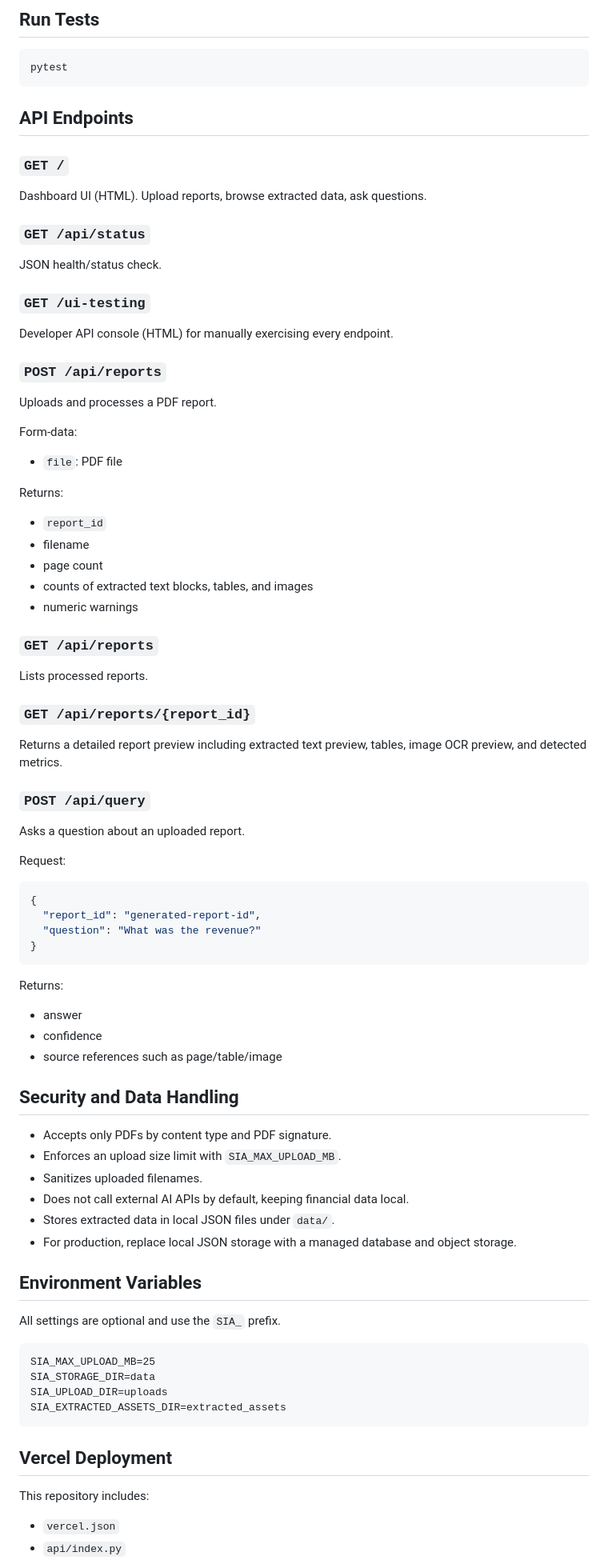
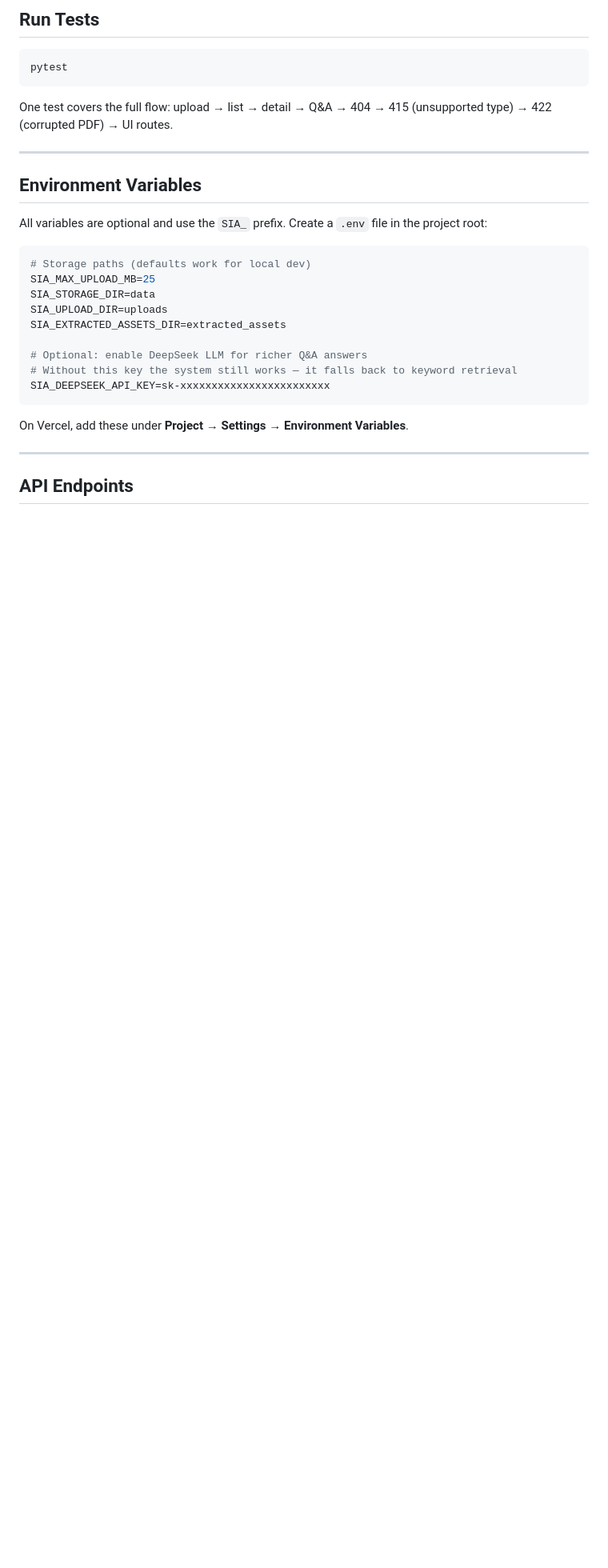
Before and after one commit to aryanbarde80/Smart-Investment-Assistant---Assignment, a Markdown page: README.md, the part around one of its changes. Shown at 80% size. Drawn GitHub-style; blank space fills up the shorter version.

````diff
--- a/README.md
+++ b/README.md
@@ -57,87 +91,29 @@ http://127.0.0.1:8000/docs
 pytest
 ```
 
-## API Endpoints
+One test covers the full flow: upload → list → detail → Q&A → 404 → 415 (unsupported type) → 422 (corrupted PDF) → UI routes.
 
-### `GET /`
-
-Dashboard UI (HTML). Upload reports, browse extracted data, ask questions.
-
-### `GET /api/status`
-
-JSON health/status check.
-
-### `GET /ui-testing`
-
-Developer API console (HTML) for manually exercising every endpoint.
-
-### `POST /api/reports`
-
-Uploads and processes a PDF report.
-
-Form-data:
-
-- `file`: PDF file
-
-Returns:
-
-- `report_id`
-- filename
-- page count
-- counts of extracted text blocks, tables, and images
-- numeric warnings
-
-### `GET /api/reports`
-
-Lists processed reports.
-
-### `GET /api/reports/{report_id}`
-
-Returns a detailed report preview including extracted text preview, tables, image OCR preview, and detected metrics.
-
-### `POST /api/query`
-
-Asks a question about an uploaded report.
-
-Request:
-
-```json
-{
-  "report_id": "generated-report-id",
-  "question": "What was the revenue?"
-}
-```
-
-Returns:
-
-- answer
-- confidence
-- source references such as page/table/image
-
-## Security and Data Handling
-
-- Accepts only PDFs by content type and PDF signature.
-- Enforces an upload size limit with `SIA_MAX_UPLOAD_MB`.
-- Sanitizes uploaded filenames.
-- Does not call external AI APIs by default, keeping financial data local.
-- Stores extracted data in local JSON files under `data/`.
-- For production, replace local JSON storage with a managed database and object storage.
+---
 
 ## Environment Variables
 
-All settings are optional and use the `SIA_` prefix.
+All variables are optional and use the `SIA_` prefix. Create a `.env` file in the project root:
 
-```text
+```env
+# Storage paths (defaults work for local dev)
 SIA_MAX_UPLOAD_MB=25
 SIA_STORAGE_DIR=data
 SIA_UPLOAD_DIR=uploads
 SIA_EXTRACTED_ASSETS_DIR=extracted_assets
+
+# Optional: enable DeepSeek LLM for richer Q&A answers
+# Without this key the system still works — it falls back to keyword retrieval
+SIA_DEEPSEEK_API_KEY=sk-xxxxxxxxxxxxxxxxxxxxxxxx
 ```
 
-## Vercel Deployment
+On Vercel, add these under **Project → Settings → Environment Variables**.
 
-This repository includes:
+---
 
-- `vercel.json`
-- `api/index.py`
+## API Endpoints
 
````
Also changed, not shown: other parts of README.md (+174 -50 lines).
